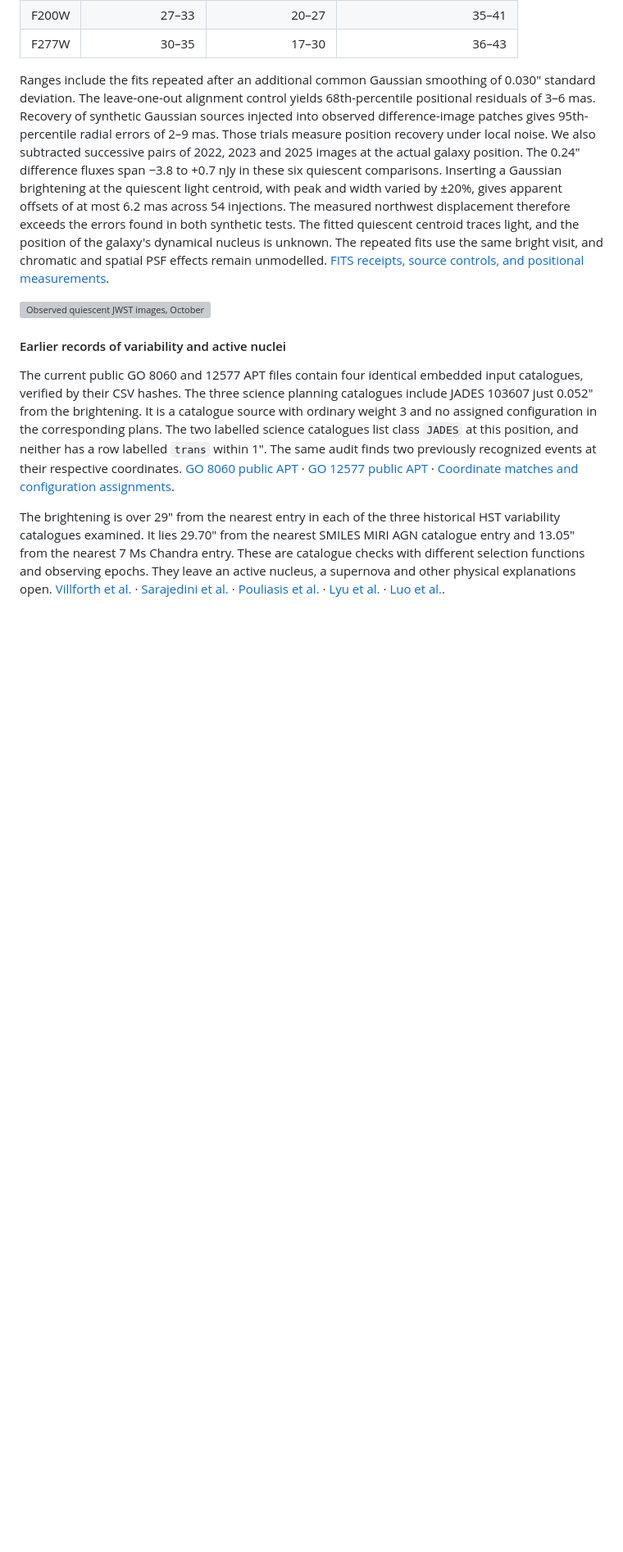
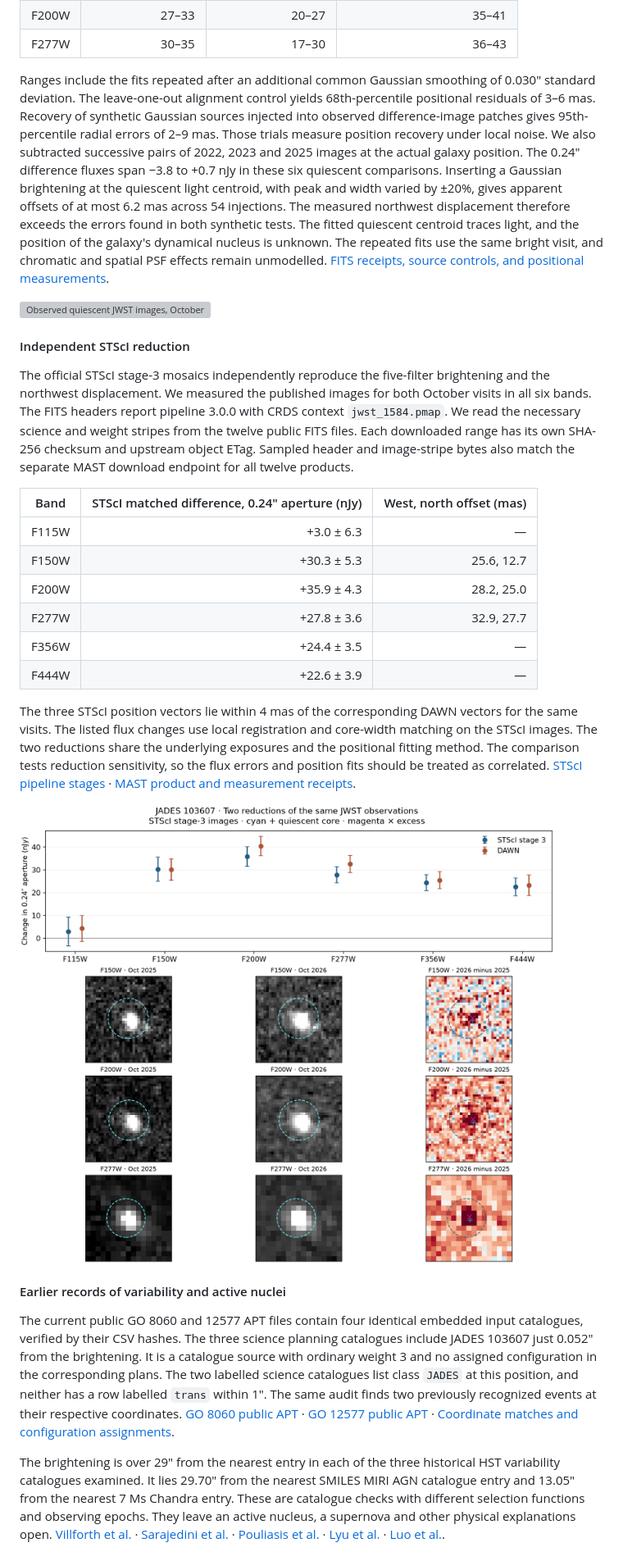
Before and after one commit to Biswajit1999/JWST-Cosmic-Anomaly-Lab, a Markdown page: reports/jwst_module_b.md, the part around one of its changes. Shown at 82% size. Rendered like a GitHub page; pictures changed too: figures/jwst_cross_detector/module_b_001_mast_comparison.png (added); blank space fills up the shorter version; grey boxes are pictures that could not be loaded.

Commit message:
Reproduce the GOODS-S brightening in official STScI mosaics

```diff
--- a/reports/jwst_module_b.md
+++ b/reports/jwst_module_b.md
@@ -169,6 +169,38 @@ PSF effects remain unmodelled.
 
 ![Observed quiescent JWST images, October excess images, and fitted offsets across three baselines](../figures/jwst_cross_detector/module_b_001_excess_position.png)
 
+#### Independent STScI reduction
+
+The official STScI stage-3 mosaics independently reproduce the
+five-filter brightening and the northwest displacement. We measured
+the published images for both October visits in all six bands. The
+FITS headers report pipeline 3.0.0 with CRDS context
+`jwst_1584.pmap`. We read the necessary science and weight stripes
+from the twelve public FITS files. Each downloaded range has its own
+SHA-256 checksum and upstream object ETag. Sampled header and
+image-stripe bytes also match the separate MAST download endpoint
+for all twelve products.
+
+| Band | STScI matched difference, 0.24″ aperture (nJy) | West, north offset (mas) |
+| --- | ---: | ---: |
+| F115W | +3.0 ± 6.3 | — |
+| F150W | +30.3 ± 5.3 | 25.6, 12.7 |
+| F200W | +35.9 ± 4.3 | 28.2, 25.0 |
+| F277W | +27.8 ± 3.6 | 32.9, 27.7 |
+| F356W | +24.4 ± 3.5 | — |
+| F444W | +22.6 ± 3.9 | — |
+
+The three STScI position vectors lie within 4 mas of the corresponding
+DAWN vectors for the same visits. The listed flux changes use local
+registration and core-width matching on the STScI images. The
+two reductions share the underlying exposures and the positional
+fitting method. The comparison tests reduction sensitivity, so
+the flux errors and position fits should be treated as correlated.
+[STScI pipeline stages](https://jwst-docs.stsci.edu/jwst-science-calibration-pipeline/stages-of-jwst-data-processing) ·
+[MAST product and measurement receipts](../results/jwst_cross_detector/module_b_001_mast_comparison.json).
+
+![STScI images and comparison of six-filter flux changes with DAWN](../figures/jwst_cross_detector/module_b_001_mast_comparison.png)
+
 #### Earlier records of variability and active nuclei
 
 The current public GO 8060 and 12577 APT files contain four identical
```
Also changed, not shown: other parts of reports/jwst_module_b.md (+15 -0 lines), README.md (+5 -2 lines), 8 other files.
